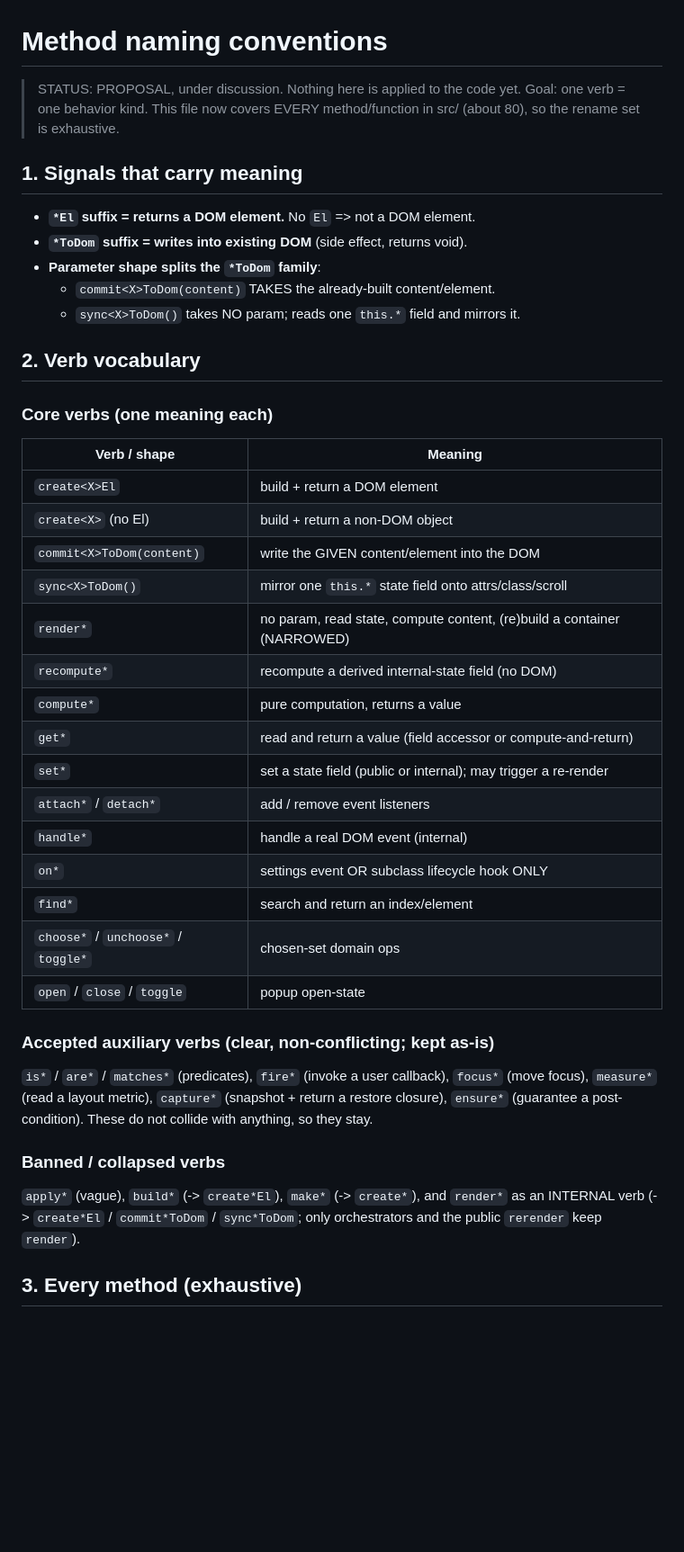
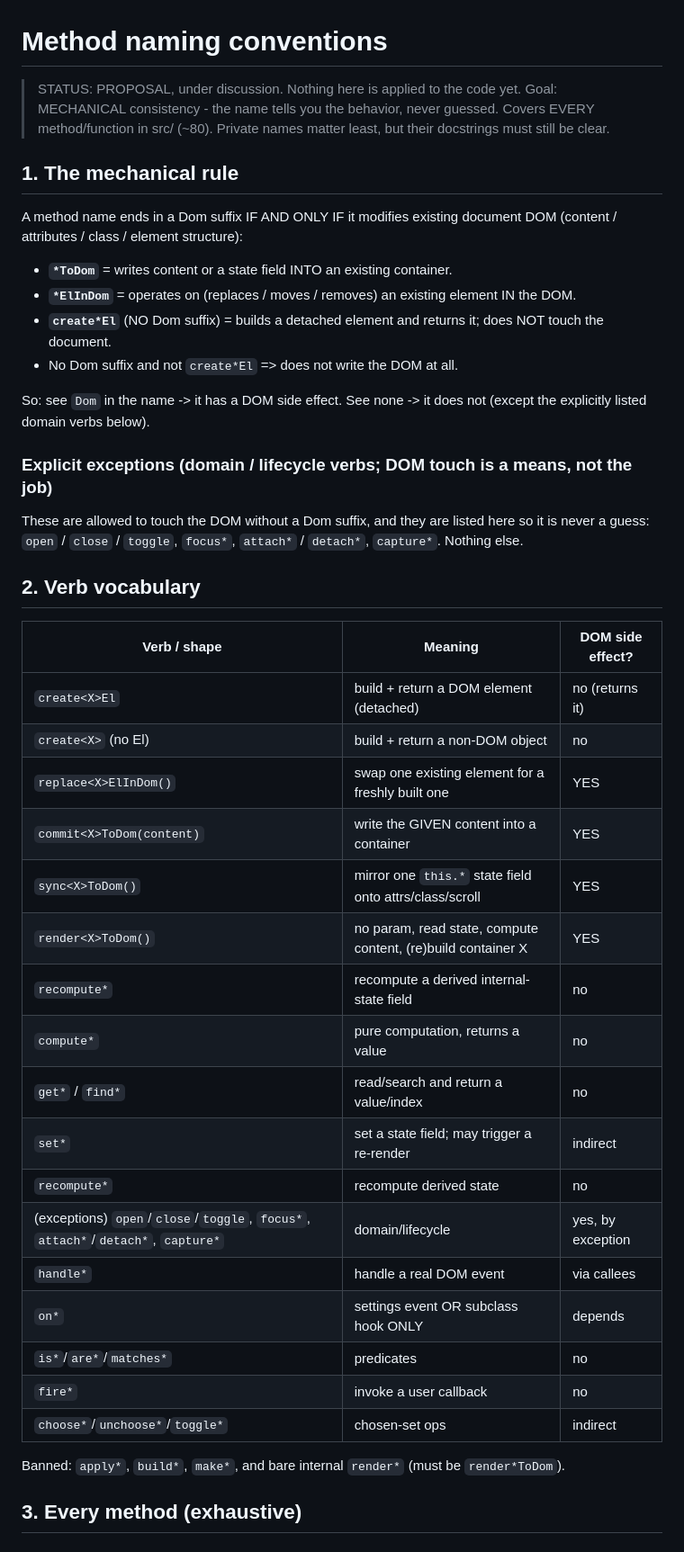
Before and after one commit to kuanyui/llselect, a Markdown page: docs/naming-conventions.md, the part around one of its changes. Shown at 90% size. GitHub-like rendering; blank space fills up the shorter version.

Commit message:
docs: [docs/naming-conventions.md] Refining naming-conventions

```diff
--- a/docs/naming-conventions.md
+++ b/docs/naming-conventions.md
@@ -1,51 +1,53 @@
 # Method naming conventions
 
 > STATUS: PROPOSAL, under discussion. Nothing here is applied to the code yet.
-> Goal: one verb = one behavior kind. This file now covers EVERY method/function
-> in src/ (about 80), so the rename set is exhaustive.
+> Goal: MECHANICAL consistency - the name tells you the behavior, never guessed.
+> Covers EVERY method/function in src/ (~80). Private names matter least, but their
+> docstrings must still be clear.
 
-## 1. Signals that carry meaning
+## 1. The mechanical rule
 
-- **`*El` suffix = returns a DOM element.** No `El` => not a DOM element.
-- **`*ToDom` suffix = writes into existing DOM** (side effect, returns void).
-- **Parameter shape splits the `*ToDom` family**:
-  - `commit<X>ToDom(content)` TAKES the already-built content/element.
-  - `sync<X>ToDom()` takes NO param; reads one `this.*` field and mirrors it.
+A method name ends in a Dom suffix IF AND ONLY IF it modifies existing document DOM
+(content / attributes / class / element structure):
+
+- **`*ToDom`** = writes content or a state field INTO an existing container.
+- **`*ElInDom`** = operates on (replaces / moves / removes) an existing element IN the DOM.
+- **`create*El`** (NO Dom suffix) = builds a detached element and returns it; does NOT touch
+  the document.
+- No Dom suffix and not `create*El` => does not write the DOM at all.
+
+So: see `Dom` in the name -> it has a DOM side effect. See none -> it does not (except the
+explicitly listed domain verbs below).
+
+### Explicit exceptions (domain / lifecycle verbs; DOM touch is a means, not the job)
+
+These are allowed to touch the DOM without a Dom suffix, and they are listed here so it is
+never a guess: `open` / `close` / `toggle`, `focus*`, `attach*` / `detach*`,
+`capture*`. Nothing else.
 
 ## 2. Verb vocabulary
 
-### Core verbs (one meaning each)
+| Verb / shape                                                                    | Meaning                                                      | DOM side effect?  |
+|---------------------------------------------------------------------------------|--------------------------------------------------------------|-------------------|
+| `create<X>El`                                                                   | build + return a DOM element (detached)                      | no (returns it)   |
+| `create<X>` (no El)                                                             | build + return a non-DOM object                              | no                |
+| `replace<X>ElInDom()`                                                           | swap one existing element for a freshly built one            | YES               |
+| `commit<X>ToDom(content)`                                                       | write the GIVEN content into a container                     | YES               |
+| `sync<X>ToDom()`                                                                | mirror one `this.*` state field onto attrs/class/scroll      | YES               |
+| `render<X>ToDom()`                                                              | no param, read state, compute content, (re)build container X | YES               |
+| `recompute*`                                                                    | recompute a derived internal-state field                     | no                |
+| `compute*`                                                                      | pure computation, returns a value                            | no                |
+| `get*` / `find*`                                                                | read/search and return a value/index                         | no                |
+| `set*`                                                                          | set a state field; may trigger a re-render                   | indirect          |
+| `recompute*`                                                                    | recompute derived state                                      | no                |
+| (exceptions) `open`/`close`/`toggle`, `focus*`, `attach*`/`detach*`, `capture*` | domain/lifecycle                                             | yes, by exception |
+| `handle*`                                                                       | handle a real DOM event                                      | via callees       |
+| `on*`                                                                           | settings event OR subclass hook ONLY                         | depends           |
+| `is*`/`are*`/`matches*`                                                         | predicates                                                   | no                |
+| `fire*`                                                                         | invoke a user callback                                       | no                |
+| `choose*`/`unchoose*`/`toggle*`                                                 | chosen-set ops                                               | indirect          |
 
-| Verb / shape                        | Meaning                                                                 |
-|-------------------------------------|-------------------------------------------------------------------------|
-| `create<X>El`                       | build + return a DOM element                                            |
-| `create<X>` (no El)                 | build + return a non-DOM object                                         |
-| `commit<X>ToDom(content)`           | write the GIVEN content/element into the DOM                            |
-| `sync<X>ToDom()`                    | mirror one `this.*` state field onto attrs/class/scroll                 |
-| `render*`                           | no param, read state, compute content, (re)build a container (NARROWED) |
-| `recompute*`                        | recompute a derived internal-state field (no DOM)                       |
-| `compute*`                          | pure computation, returns a value                                       |
-| `get*`                              | read and return a value (field accessor or compute-and-return)          |
-| `set*`                              | set a state field (public or internal); may trigger a re-render         |
-| `attach*` / `detach*`               | add / remove event listeners                                            |
-| `handle*`                           | handle a real DOM event (internal)                                      |
-| `on*`                               | settings event OR subclass lifecycle hook ONLY                          |
-| `find*`                             | search and return an index/element                                      |
-| `choose*` / `unchoose*` / `toggle*` | chosen-set domain ops                                                   |
-| `open` / `close` / `toggle`         | popup open-state                                                        |
-
-### Accepted auxiliary verbs (clear, non-conflicting; kept as-is)
-
-`is*` / `are*` / `matches*` (predicates), `fire*` (invoke a user callback),
-`focus*` (move focus), `measure*` (read a layout metric), `capture*` (snapshot + return
-a restore closure), `ensure*` (guarantee a post-condition). These do not collide with
-anything, so they stay.
-
-### Banned / collapsed verbs
-
-`apply*` (vague), `build*` (-> `create*El`), `make*` (-> `create*`), and `render*` as an
-INTERNAL verb (-> `create*El` / `commit*ToDom` / `sync*ToDom`; only orchestrators and the
-public `rerender` keep `render`).
+Banned: `apply*`, `build*`, `make*`, and bare internal `render*` (must be `render*ToDom`).
 
 ## 3. Every method (exhaustive)
 
```
Also changed, not shown: other parts of docs/naming-conventions.md (+77 -98 lines).
